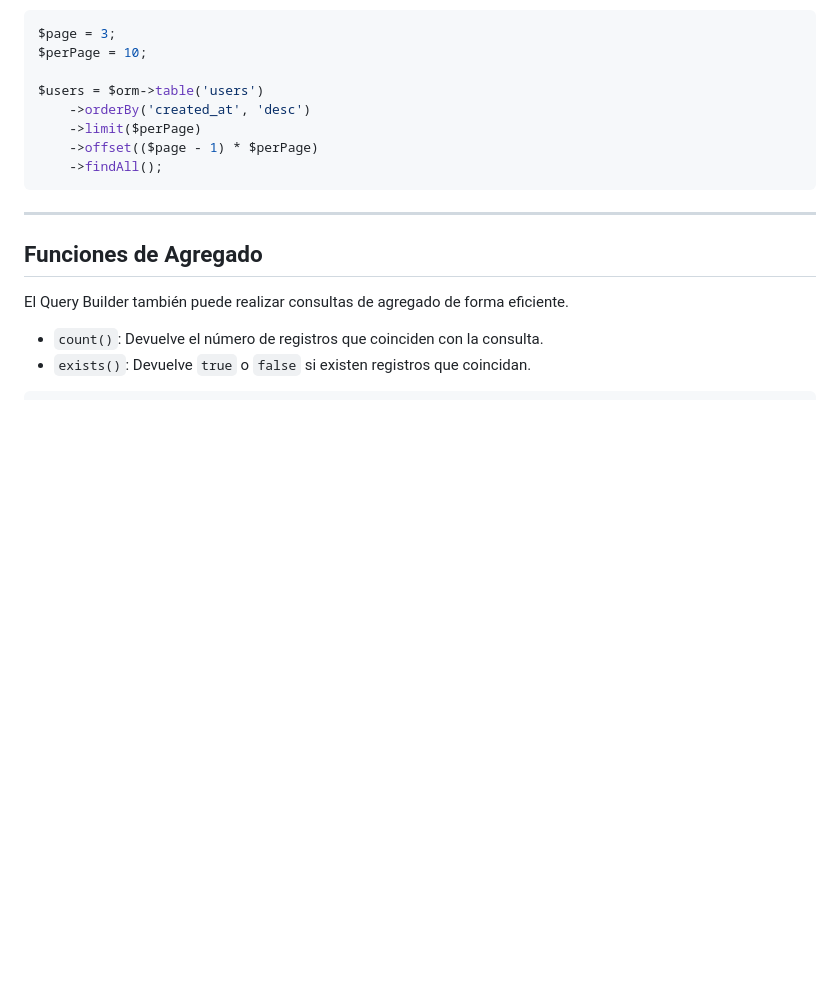
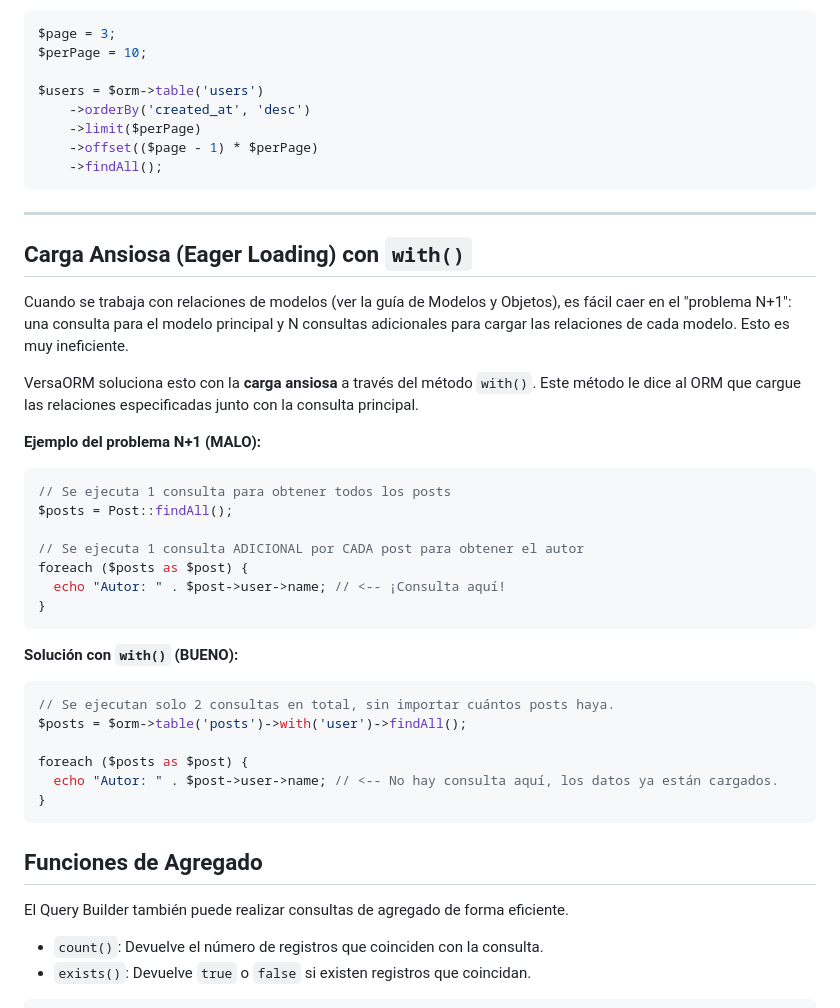
Before and after one commit to kriollo/versa-orm, a Markdown page: docs/user-guide/02-query-builder.md, the part around the change. GitHub-like rendering; blank space fills up the shorter version.

````diff
--- a/docs/user-guide/02-query-builder.md
+++ b/docs/user-guide/02-query-builder.md
@@ -130,6 +130,33 @@ $users = $orm->table('users')
 
 ---
 
+## Carga Ansiosa (Eager Loading) con `with()`
+
+Cuando se trabaja con relaciones de modelos (ver la guía de Modelos y Objetos), es fácil caer en el "problema N+1": una consulta para el modelo principal y N consultas adicionales para cargar las relaciones de cada modelo. Esto es muy ineficiente.
+
+VersaORM soluciona esto con la **carga ansiosa** a través del método `with()`. Este método le dice al ORM que cargue las relaciones especificadas junto con la consulta principal.
+
+**Ejemplo del problema N+1 (MALO):**
+```php
+// Se ejecuta 1 consulta para obtener todos los posts
+$posts = Post::findAll();
+
+// Se ejecuta 1 consulta ADICIONAL por CADA post para obtener el autor
+foreach ($posts as $post) {
+  echo "Autor: " . $post->user->name; // <-- ¡Consulta aquí!
+}
+```
+
+**Solución con `with()` (BUENO):**
+```php
+// Se ejecutan solo 2 consultas en total, sin importar cuántos posts haya.
+$posts = $orm->table('posts')->with('user')->findAll();
+
+foreach ($posts as $post) {
+  echo "Autor: " . $post->user->name; // <-- No hay consulta aquí, los datos ya están cargados.
+}
+```
+
 ## Funciones de Agregado
 
 El Query Builder también puede realizar consultas de agregado de forma eficiente.
````
Also changed, not shown: docs/user-guide/03-models-and-objects.md (+89 -0 lines).
